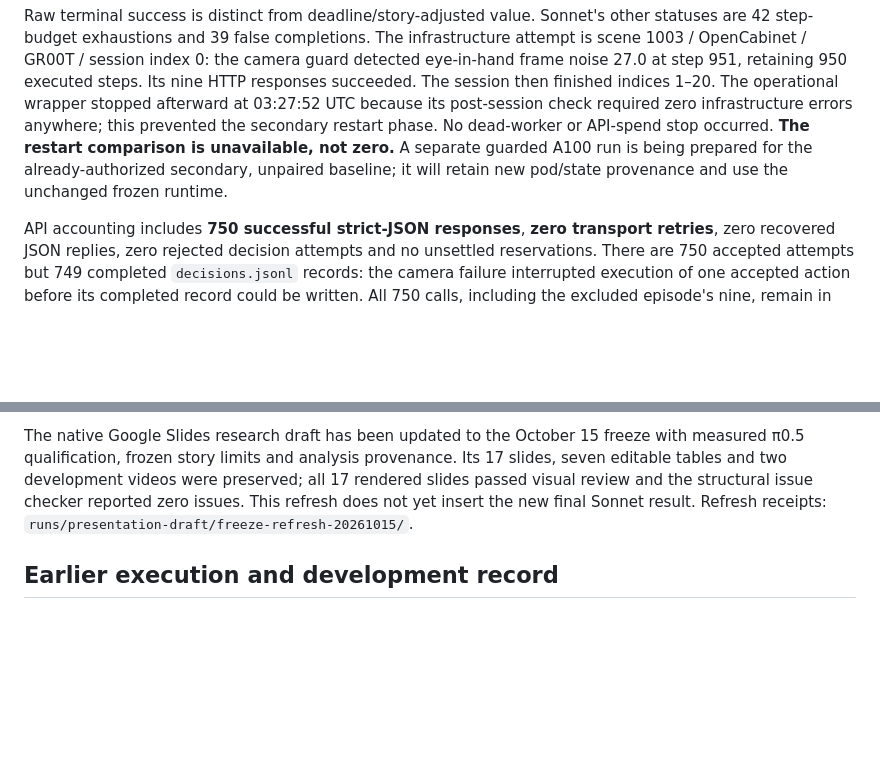
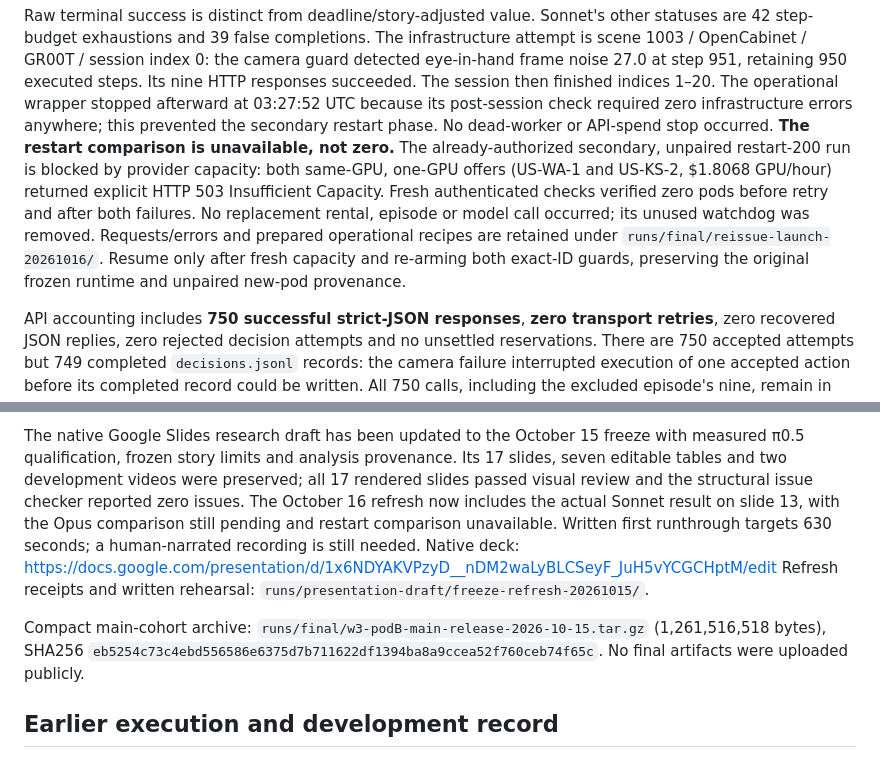
Before and after one commit to tom05919/OrcaBench, a Markdown page: docs/session_mode.md, 2 parts joined by grey strips. GitHub-like rendering; blank space fills up the shorter version.

Commit message:
docs(w3): publish presentation refresh and restart capacity blocker

```diff
--- a/docs/session_mode.md
+++ b/docs/session_mode.md
@@ -33,9 +33,15 @@ the camera guard detected eye-in-hand frame noise 27.0 at step 951, retaining
 indices 1–20. The operational wrapper stopped afterward at 03:27:52 UTC because
 its post-session check required zero infrastructure errors anywhere; this
 prevented the secondary restart phase. No dead-worker or API-spend stop occurred.
-**The restart comparison is unavailable, not zero.** A separate guarded A100
-run is being prepared for the already-authorized secondary, unpaired baseline;
-it will retain new pod/state provenance and use the unchanged frozen runtime.
+**The restart comparison is unavailable, not zero.** The already-authorized secondary,
+unpaired restart-200 run is blocked by provider capacity: both same-GPU,
+one-GPU offers (US-WA-1 and US-KS-2, $1.8068 GPU/hour) returned explicit
+HTTP 503 Insufficient Capacity. Fresh authenticated checks verified zero pods
+before retry and after both failures. No replacement rental, episode or model
+call occurred; its unused watchdog was removed. Requests/errors and prepared
+operational recipes are retained under `runs/final/reissue-launch-20261016/`.
+Resume only after fresh capacity and re-arming both exact-ID guards, preserving
+the original frozen runtime and unpaired new-pod provenance.
 
 API accounting includes **750 successful strict-JSON responses**, **zero transport
 retries**, zero recovered JSON replies, zero rejected decision attempts and no
@@ -69,8 +75,18 @@ The native Google Slides research draft has been updated to the October 15
 freeze with measured π0.5 qualification, frozen story limits and analysis
 provenance. Its 17 slides, seven editable tables and two development videos were
 preserved; all 17 rendered slides passed visual review and the structural issue
-checker reported zero issues. This refresh does not yet insert the new final
-Sonnet result. Refresh receipts: `runs/presentation-draft/freeze-refresh-20261015/`.
+checker reported zero issues. The October 16 refresh now includes the actual Sonnet result on slide 13,
+with the Opus comparison still pending and restart comparison unavailable.
+Written first runthrough targets 630 seconds; a human-narrated recording is
+still needed. Native deck:
+https://docs.google.com/presentation/d/1x6NDYAKVPzyD__nDM2waLyBLCSeyF_JuH5vYCGCHptM/edit
+Refresh receipts and written rehearsal:
+`runs/presentation-draft/freeze-refresh-20261015/`.
+
+Compact main-cohort archive: `runs/final/w3-podB-main-release-2026-10-15.tar.gz`
+(1,261,516,518 bytes), SHA256
+`eb5254c73c4ebd556586e6375d7b711622df1394ba8a9ccea52f760ceb74f65c`.
+No final artifacts were uploaded publicly.
 
 ## Earlier execution and development record
 
```
Also changed, not shown: docs/stage6_pilot.md (+21 -5 lines).
